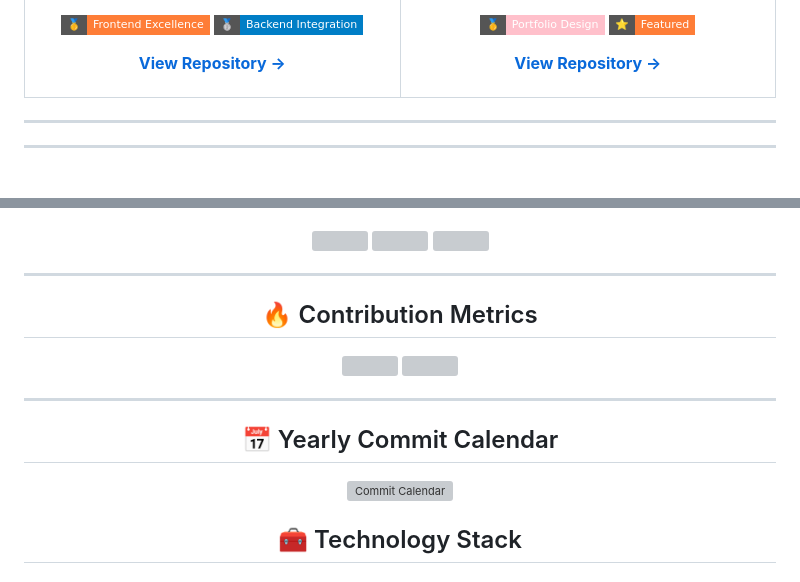
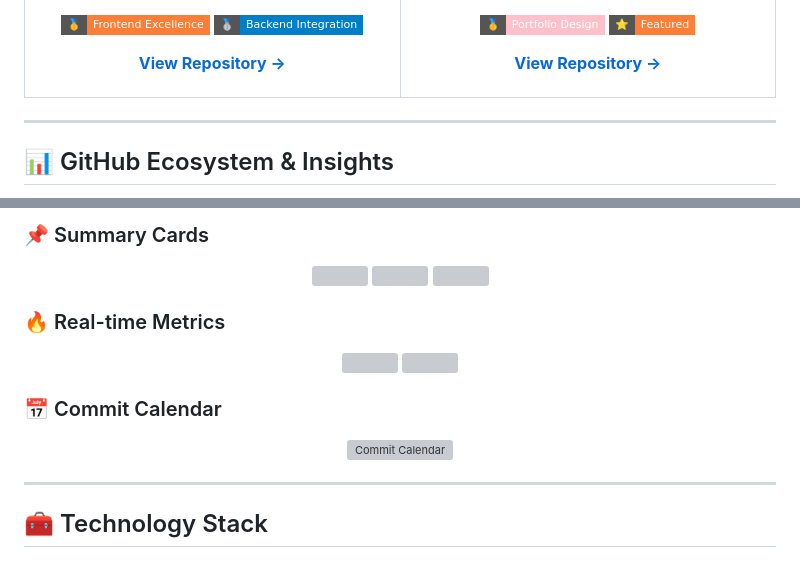
Before and after one commit to KawyaDissanayaka/KawyaDissanayaka, a Markdown page: README.md, 2 parts joined by grey strips. Drawn GitHub-style; badges without logos; grey boxes are pictures that could not be loaded.

Commit message:
Refactor README.md to improve structure and content
Removed duplicate entries and added new sections for GitHub insights and metrics.

```diff
--- a/README.md
+++ b/README.md
@@ -204,10 +181,9 @@
     </p>
   </td>
 </tr>
-
 </table>
 
 ---
 
----
+## 📊 GitHub Ecosystem & Insights
 
@@ -218,4 +207,6 @@
 </p>
+
+### 📌 Summary Cards
 
 <p align="center">
   <img src="https://github-profile-summary-cards.vercel.app/api/cards/repos-per-language?username=KawyaDissanayaka&theme=tokyonight" width="32%" />
@@ -223,23 +214,20 @@
   <img src="https://github-profile-summary-cards.vercel.app/api/cards/stats?username=KawyaDissanayaka&theme=tokyonight" width="32%" />
 </p>
 
----
-
-## 🔥 Contribution Metrics
+### 🔥 Real-time Metrics
 
 <p align="center">
   <img src="https://github-contributor-stats.vercel.app/api?username=KawyaDissanayaka&limit=5&theme=tokyonight&combine_all_yearly_contributions=true" width="49%" />
   <img src="https://github-readme-stats.vercel.app/api?username=KawyaDissanayaka&show=reviews,discussions_started,discussions_answered,prs_merged,prs_merged_percentage&theme=tokyonight" width="49%" />
 </p>
 
----
-
-## 📅 Yearly Commit Calendar
+### 📅 Commit Calendar
 
 <p align="center">
   <img src="https://ghchart.rshah.org/409ba5/KawyaDissanayaka" alt="Commit Calendar" width="100%"/>
 </p>
 
+---
 
 ## 🧰 Technology Stack
 
```
Also changed, not shown: other parts of README.md (+22 -32 lines).
